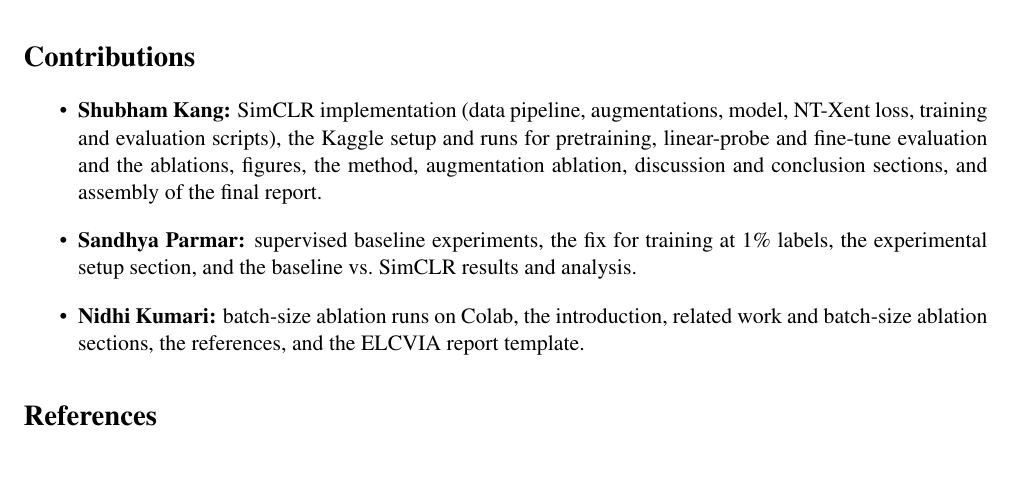
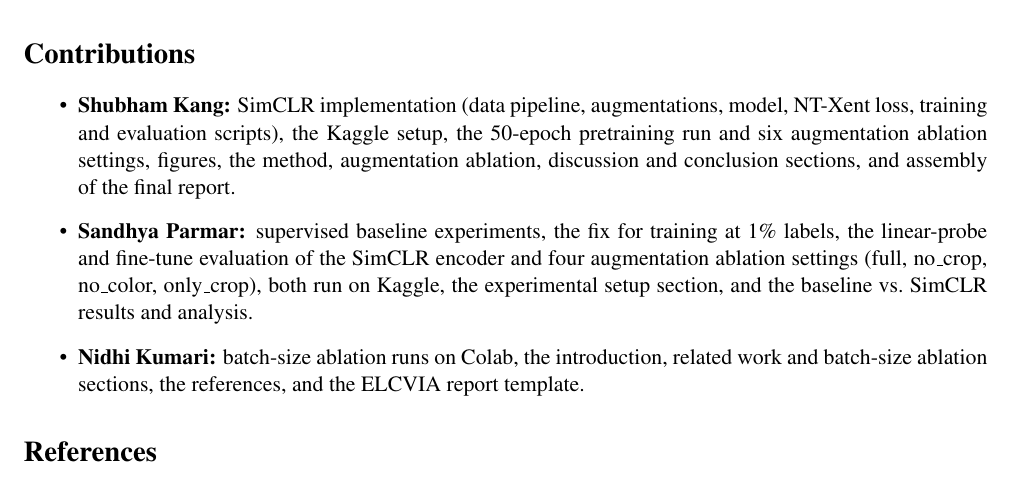
Before and after one commit to ShubhamKang/SimCLR-Deep-Learning, a LaTeX paper (report/report.tex): part of page 10 of 11, cut so that both start at the same text. Compiled offline with pdfLaTeX.

Commit message:
Credit Sandhya with the evaluation and her four ablation settings run on Kaggle

```diff
--- a/report/report.tex
+++ b/report/report.tex
@@ -618,13 +618,15 @@ optimiser with larger batches.
 
 \begin{itemize}
   \item \textbf{Shubham Kang:} SimCLR implementation (data pipeline, augmentations,
-        model, NT-Xent loss, training and evaluation scripts), the Kaggle setup and
-        runs for pretraining, linear-probe and fine-tune evaluation and the ablations,
-        figures, the method, augmentation ablation, discussion and conclusion
-        sections, and assembly of the final report.
+        model, NT-Xent loss, training and evaluation scripts), the Kaggle setup, the
+        50-epoch pretraining run and six augmentation ablation settings, figures, the
+        method, augmentation ablation, discussion and conclusion sections, and
+        assembly of the final report.
   \item \textbf{Sandhya Parmar:} supervised baseline experiments, the fix for training
-        at 1\% labels, the experimental setup section, and the baseline vs.\ SimCLR
-        results and analysis.
+        at 1\% labels, the linear-probe and fine-tune evaluation of the SimCLR encoder
+        and four augmentation ablation settings (full, no\_crop, no\_color, only\_crop),
+        both run on Kaggle, the experimental setup section, and the baseline vs.\
+        SimCLR results and analysis.
   \item \textbf{Nidhi Kumari:} batch-size ablation runs on Colab, the introduction,
         related work and batch-size ablation sections, the references, and the ELCVIA
         report template.
```
Also changed, not shown: README.md, report/report.pdf.
